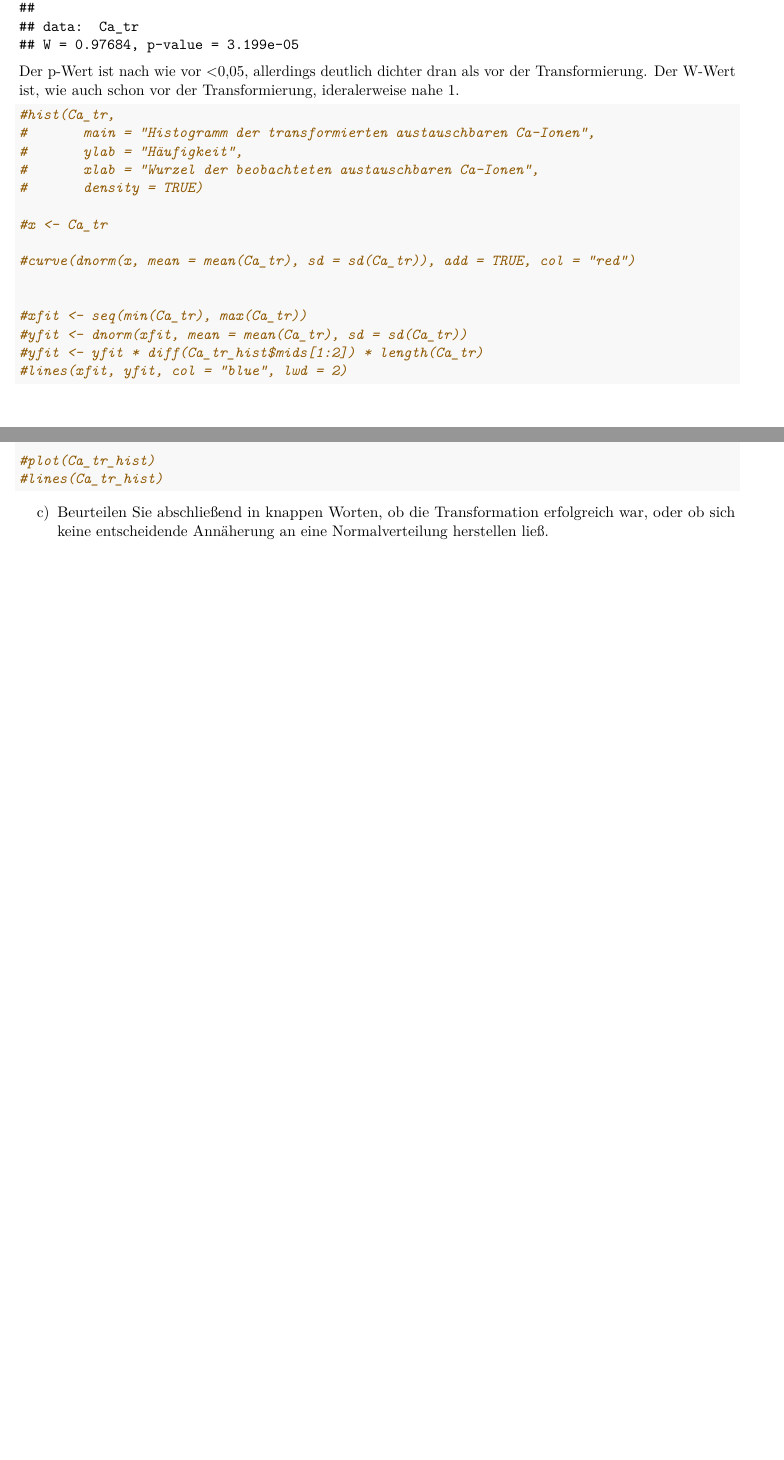
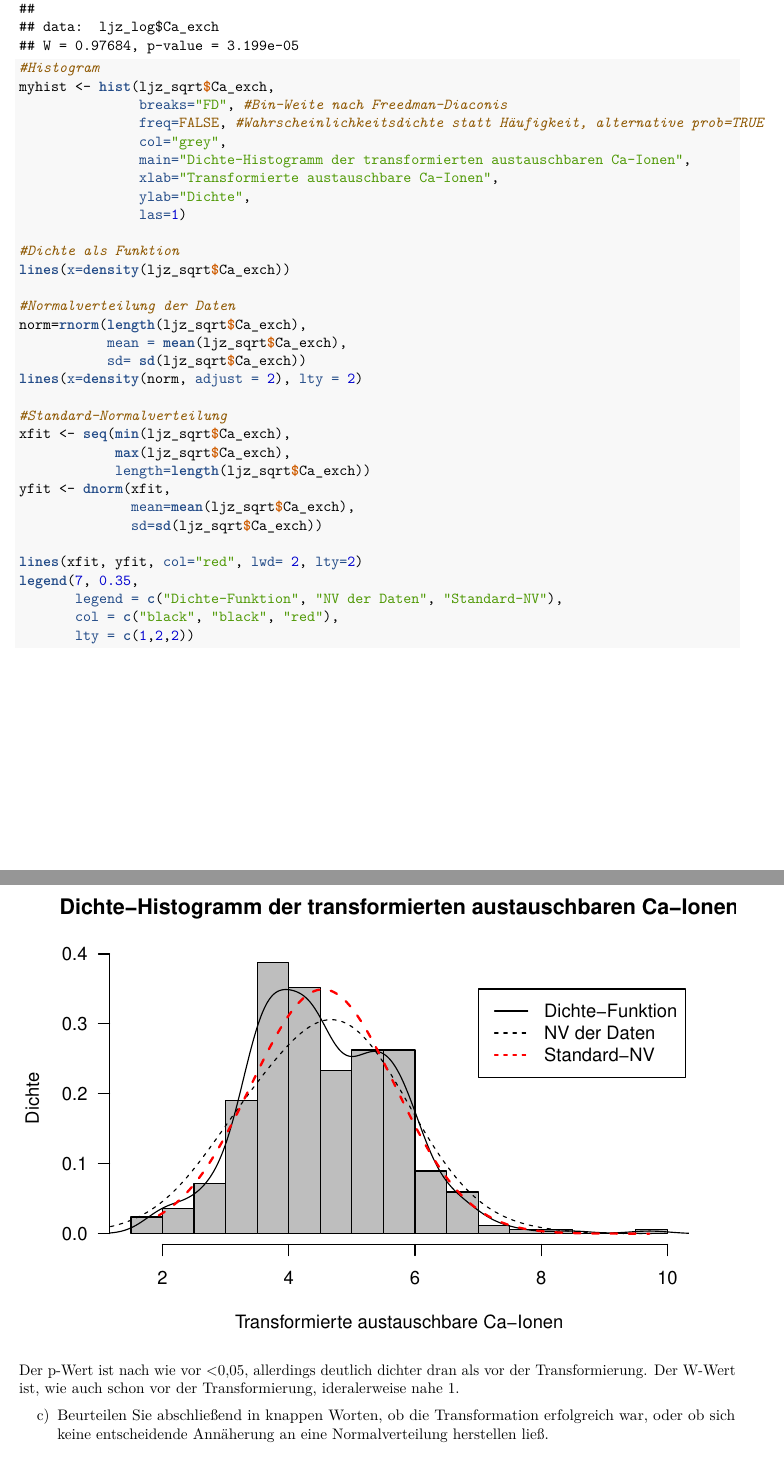
Before and after one commit to Helena2301/Geostatistik04, an R Markdown document (z04_Geostatistik_s20_Gr01.Rmd): two parts of pages 2 and 3 of 6, joined at a grey line, cut so that both start at the same text, the shorter picture padded with empty space. The pictures show the output file z04_Geostatistik_s20_Gr01.pdf that the author committed with the source.

Commit message:
update 10

````diff
--- a/z04_Geostatistik_s20_Gr01.Rmd
+++ b/z04_Geostatistik_s20_Gr01.Rmd
@@ -43,28 +40,40 @@ shapiro.test(Ca_tr)
+#Histogram
+myhist <- hist(ljz_sqrt$Ca_exch,
+               breaks="FD", #Bin-Weite nach Freedman-Diaconis
+               freq=FALSE, #Wahrscheinlichkeitsdichte statt Häufigkeit, alternative prob=TRUE
+               col="grey",
+               main="Dichte-Histogramm der transformierten austauschbaren Ca-Ionen",
+               xlab="Transformierte austauschbare Ca-Ionen",
+               ylab="Dichte",
+               las=1)
+
+#Dichte als Funktion
+lines(x=density(ljz_sqrt$Ca_exch))
+
+#Normalverteilung der Daten
+norm=rnorm(length(ljz_sqrt$Ca_exch),
+           mean = mean(ljz_sqrt$Ca_exch),
+           sd= sd(ljz_sqrt$Ca_exch))
+lines(x=density(norm, adjust = 2), lty = 2)
+
+#Standard-Normalverteilung
+xfit <- seq(min(ljz_sqrt$Ca_exch),
+            max(ljz_sqrt$Ca_exch),
+            length=length(ljz_sqrt$Ca_exch))
+yfit <- dnorm(xfit,
+              mean=mean(ljz_sqrt$Ca_exch),
+              sd=sd(ljz_sqrt$Ca_exch))
+
+lines(xfit, yfit, col="red", lwd= 2, lty=2)
+legend(7, 0.35,
+       legend = c("Dichte-Funktion", "NV der Daten", "Standard-NV"),
+       col = c("black", "black", "red"),
+       lty = c(1,2,2))
 ```
 Der p-Wert ist nach wie vor <0,05, allerdings deutlich dichter dran als vor der Transformierung.
 Der W-Wert ist, wie auch schon vor der Transformierung, ideralerweise nahe 1.
-```{r}
-#hist(Ca_tr,
-#       main = "Histogramm der transformierten austauschbaren Ca-Ionen",
-#       ylab = "Häufigkeit",
-#       xlab = "Wurzel der beobachteten austauschbaren Ca-Ionen",
-#       density = TRUE)
 
-#x <- Ca_tr
-
-#curve(dnorm(x, mean = mean(Ca_tr), sd = sd(Ca_tr)), add = TRUE, col = "red")
-
-
-#xfit <- seq(min(Ca_tr), max(Ca_tr))
-#yfit <- dnorm(xfit, mean = mean(Ca_tr), sd = sd(Ca_tr))
-#yfit <- yfit * diff(Ca_tr_hist$mids[1:2]) * length(Ca_tr)
-#lines(xfit, yfit, col = "blue", lwd = 2)
-
-#plot(Ca_tr_hist)
-#lines(Ca_tr_hist)
-```
 c) Beurteilen Sie abschließend in knappen Worten, ob die Transformation erfolgreich war, oder ob sich keine entscheidende Annäherung an eine Normalverteilung herstellen ließ.
-
 
 ## Aufgabe 11 Räumliche Daten in R
 a) Überführen Sie das Objekt ljz in eines der Klasse SpatialPointsDataFrame. Plotten Sie nun die Daten entsprechend ihrer geographischen Position. Beschriften Sie geschickt und fügen Sie ihrer Graphik ein rechtwinkliges Grid hinzu. Was lässt sich über das Sampling-Design sagen? Schätzen Sie die maximale Entfernung zweier Punkte im Untersuchungsgebiet ab.
````
Also changed, not shown: z04_Geostatistik_s20_Gr01.pdf, z04_Geostatistik_s20_Gr01.Rmd (28 more changed lines).
